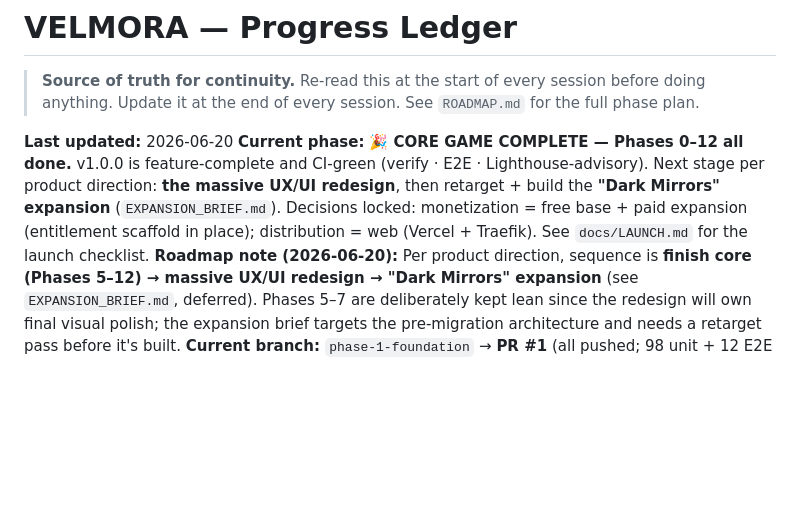
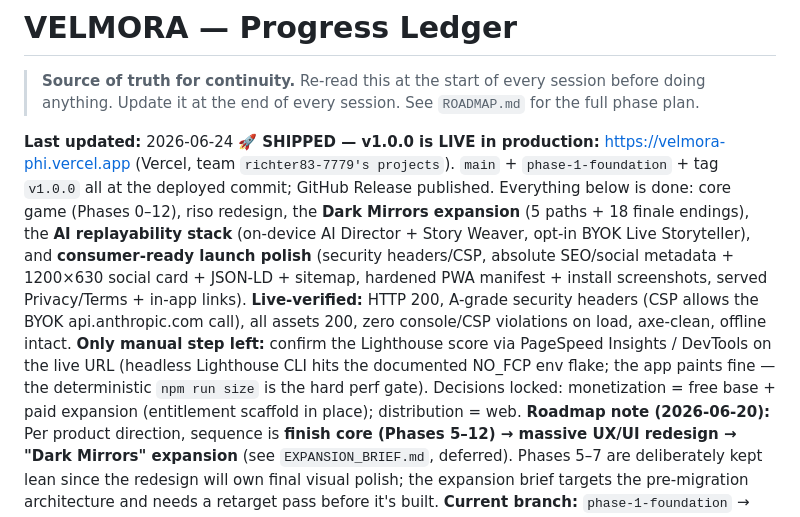
Before and after one commit to richter83-star/velmora, a Markdown page: docs/PROGRESS.md, the part around the change. Drawn GitHub-style; blank space fills up the shorter version.

Commit message:
docs: record v1.0.0 production launch + consumer-ready polish in the ledger

```diff
--- a/docs/PROGRESS.md
+++ b/docs/PROGRESS.md
@@ -2,8 +2,8 @@
 
 > **Source of truth for continuity.** Re-read this at the start of every session before doing anything. Update it at the end of every session. See `ROADMAP.md` for the full phase plan.
 
-**Last updated:** 2026-06-20
-**Current phase:** **🎉 CORE GAME COMPLETE — Phases 0–12 all done.** v1.0.0 is feature-complete and CI-green (verify · E2E · Lighthouse-advisory). Next stage per product direction: **the massive UX/UI redesign**, then retarget + build the **"Dark Mirrors" expansion** (`EXPANSION_BRIEF.md`). Decisions locked: monetization = free base + paid expansion (entitlement scaffold in place); distribution = web (Vercel + Traefik). See `docs/LAUNCH.md` for the launch checklist.
+**Last updated:** 2026-06-24
+**🚀 SHIPPED — v1.0.0 is LIVE in production:** https://velmora-phi.vercel.app (Vercel, team `richter83-7779's projects`). `main` + `phase-1-foundation` + tag `v1.0.0` all at the deployed commit; GitHub Release published. Everything below is done: core game (Phases 0–12), riso redesign, the **Dark Mirrors expansion** (5 paths + 18 finale endings), the **AI replayability stack** (on-device AI Director + Story Weaver, opt-in BYOK Live Storyteller), and **consumer-ready launch polish** (security headers/CSP, absolute SEO/social metadata + 1200×630 social card + JSON-LD + sitemap, hardened PWA manifest + install screenshots, served Privacy/Terms + in-app links). **Live-verified:** HTTP 200, A-grade security headers (CSP allows the BYOK api.anthropic.com call), all assets 200, zero console/CSP violations on load, axe-clean, offline intact. **Only manual step left:** confirm the Lighthouse score via PageSpeed Insights / DevTools on the live URL (headless Lighthouse CLI hits the documented NO_FCP env flake; the app paints fine — the deterministic `npm run size` is the hard perf gate). Decisions locked: monetization = free base + paid expansion (entitlement scaffold in place); distribution = web.
 **Roadmap note (2026-06-20):** Per product direction, sequence is **finish core (Phases 5–12) → massive UX/UI redesign → "Dark Mirrors" expansion** (see `EXPANSION_BRIEF.md`, deferred). Phases 5–7 are deliberately kept lean since the redesign will own final visual polish; the expansion brief targets the pre-migration architecture and needs a retarget pass before it's built.
 **Current branch:** `phase-1-foundation` → **PR #1** (all pushed; 98 unit + 12 E2E green)
 **Baseline tag:** `v0-prototype` (the verified pre-migration prototype)
```
